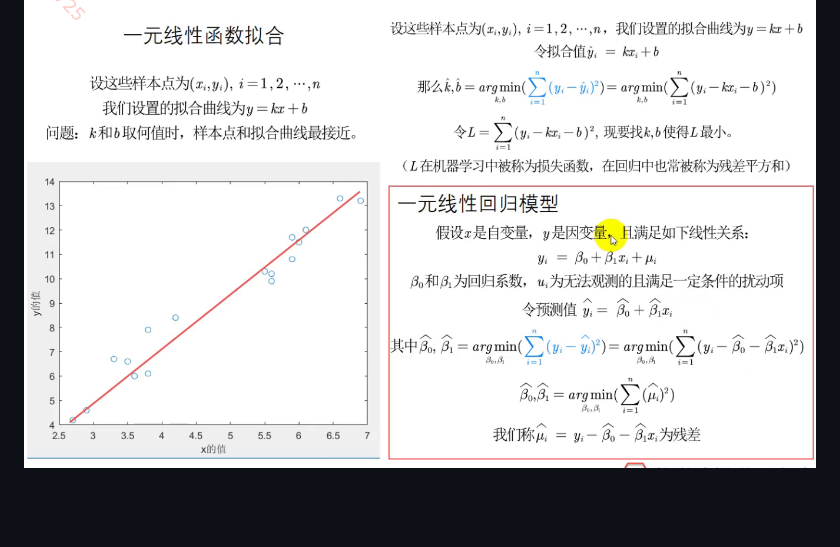
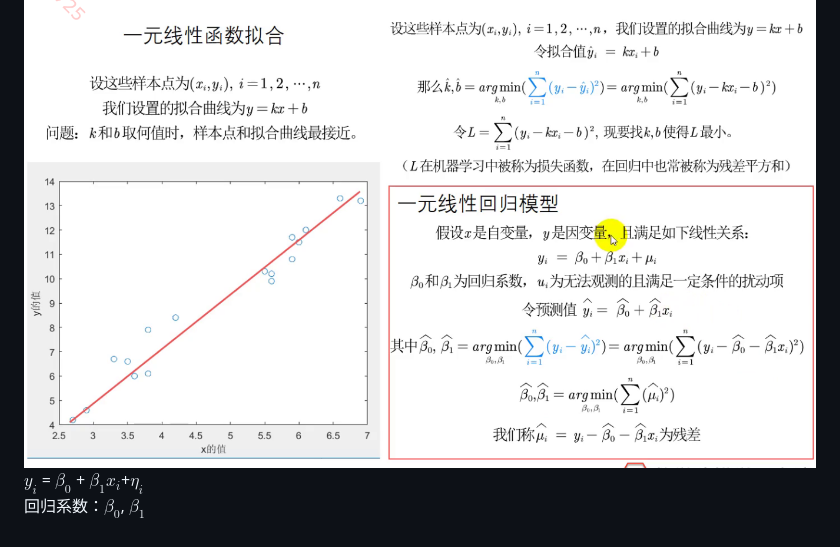
Before and after one commit to qqqqqqirui/mathematics-modeling, a Markdown page: C-3.md, the part around the change. GitHub-like rendering; blank space fills up the shorter version.

Commit message:
letax+qingfeng

```diff
--- a/C-3.md
+++ b/C-3.md
@@ -16,3 +16,5 @@
 
 一元线性回归
 ![](./picture/1705859536232.png)
+$y_i$ = $\beta_0$ + $\beta_1x_i$+$\eta_i$
+回归系数：$\beta_0$, $\beta_1$
```
Also changed, not shown: picture/1706089986342.png (added), 5 other files.
